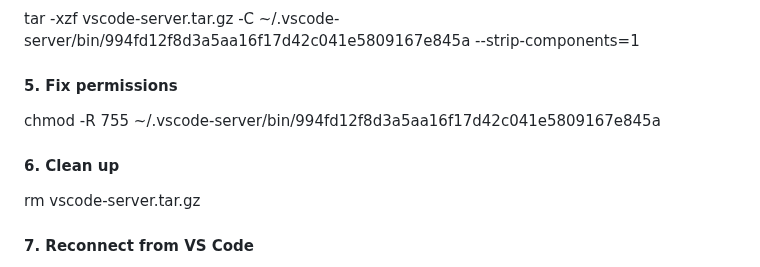
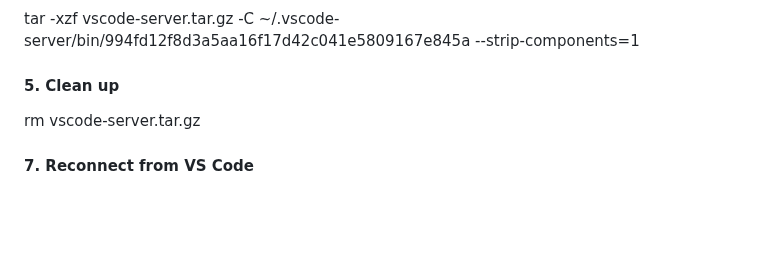
Before and after one commit to julienbardi/homelab, a Markdown page: README.md, the part around the change. GitHub-like rendering; blank space fills up the shorter version.

```diff
--- a/README.md
+++ b/README.md
@@ -328,10 +328,7 @@ curl -L https://update.code.visualstudio.com/commit:994fd12f8d3a5aa16f17d42c041e
 #### 4. Extract the server into the correct folder
 tar -xzf vscode-server.tar.gz -C ~/.vscode-server/bin/994fd12f8d3a5aa16f17d42c041e5809167e845a --strip-components=1
 
-#### 5. Fix permissions
-chmod -R 755 ~/.vscode-server/bin/994fd12f8d3a5aa16f17d42c041e5809167e845a
-
-#### 6. Clean up
+#### 5. Clean up
 rm vscode-server.tar.gz
 
 #### 7. Reconnect from VS Code
```
